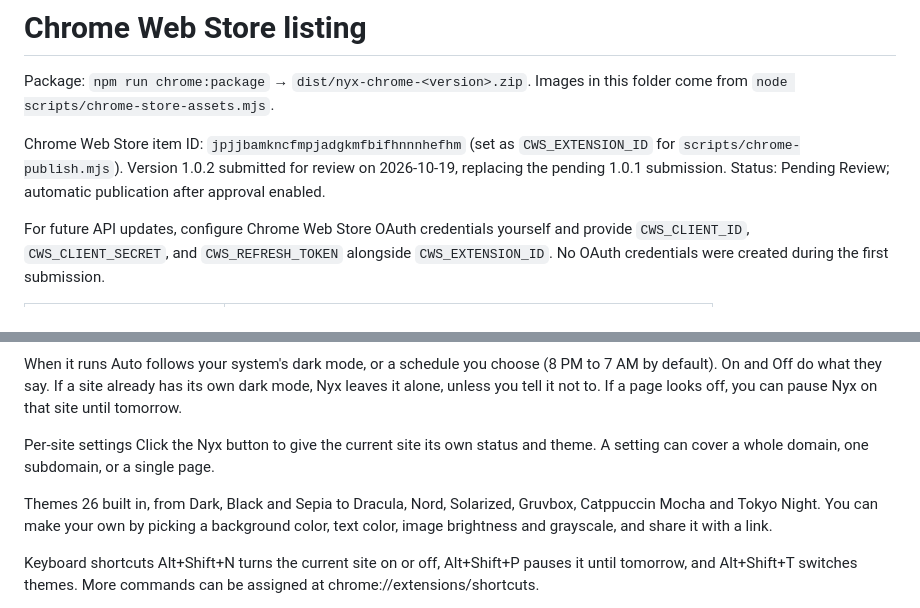
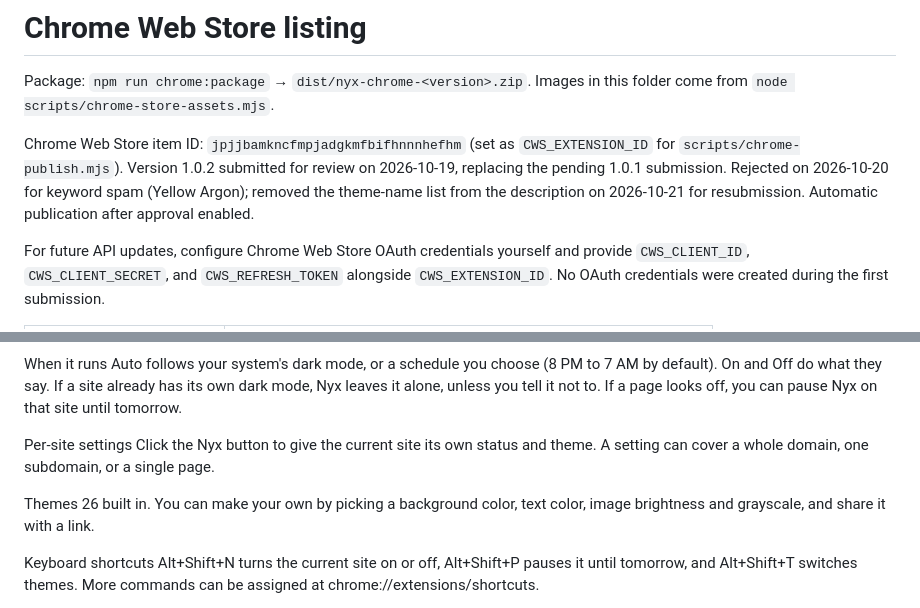
Before and after one commit to mohsen1/nyx, a Markdown page: docs/chromestore/listing.md, 2 parts joined by grey strips. Rendered like a GitHub page.

Commit message:
Remove theme keywords flagged by Chrome Web Store

```diff
--- a/docs/chromestore/listing.md
+++ b/docs/chromestore/listing.md
@@ -2,7 +2,7 @@
 
 Package: `npm run chrome:package` → `dist/nyx-chrome-<version>.zip`. Images in this folder come from `node scripts/chrome-store-assets.mjs`.
 
-Chrome Web Store item ID: `jpjjbamkncfmpjadgkmfbifhnnnhefhm` (set as `CWS_EXTENSION_ID` for `scripts/chrome-publish.mjs`). Version 1.0.2 submitted for review on 2026-10-19, replacing the pending 1.0.1 submission. Status: Pending Review; automatic publication after approval enabled.
+Chrome Web Store item ID: `jpjjbamkncfmpjadgkmfbifhnnnhefhm` (set as `CWS_EXTENSION_ID` for `scripts/chrome-publish.mjs`). Version 1.0.2 submitted for review on 2026-10-19, replacing the pending 1.0.1 submission. Rejected on 2026-10-20 for keyword spam (Yellow Argon); removed the theme-name list from the description on 2026-10-21 for resubmission. Automatic publication after approval enabled.
 
 For future API updates, configure Chrome Web Store OAuth credentials yourself and provide `CWS_CLIENT_ID`, `CWS_CLIENT_SECRET`, and `CWS_REFRESH_TOKEN` alongside `CWS_EXTENSION_ID`. No OAuth credentials were created during the first submission.
 
@@ -32,7 +32,7 @@ Per-site settings
 Click the Nyx button to give the current site its own status and theme. A setting can cover a whole domain, one subdomain, or a single page.
 
 Themes
-26 built in, from Dark, Black and Sepia to Dracula, Nord, Solarized, Gruvbox, Catppuccin Mocha and Tokyo Night. You can make your own by picking a background color, text color, image brightness and grayscale, and share it with a link.
+26 built in. You can make your own by picking a background color, text color, image brightness and grayscale, and share it with a link.
 
 Keyboard shortcuts
 Alt+Shift+N turns the current site on or off, Alt+Shift+P pauses it until tomorrow, and Alt+Shift+T switches themes. More commands can be assigned at chrome://extensions/shortcuts.
```
